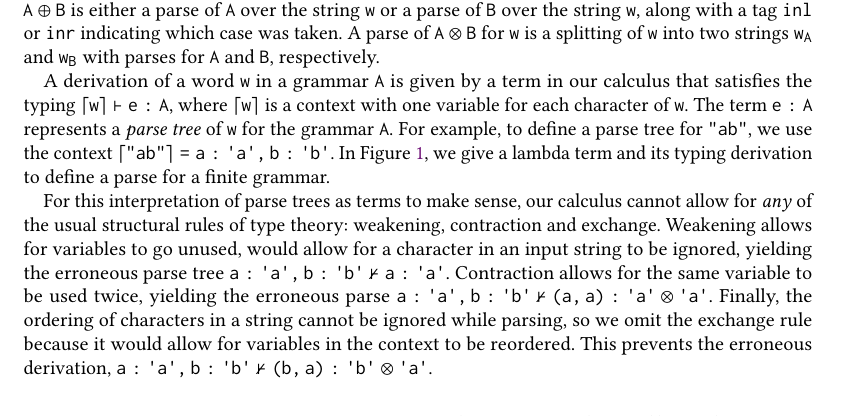
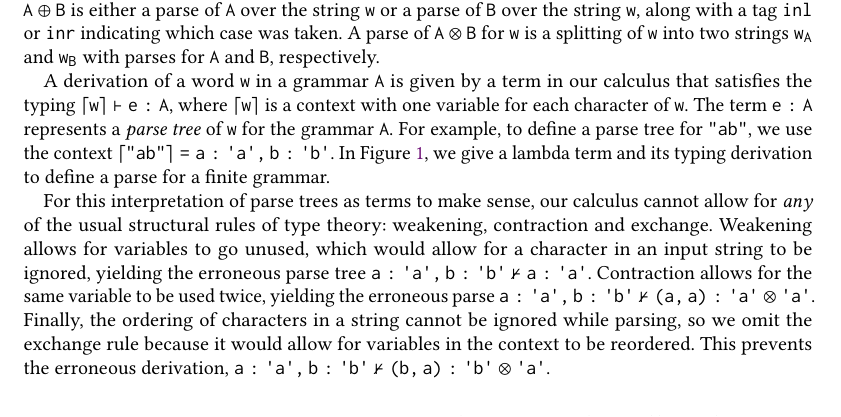
Before and after one commit to maxsnew/grammars-and-semantic-actions, a LaTeX paper (paper/paper.tex): part of page 3 of 25, cut so that both start at the same text. Compiled offline with pdfLaTeX.

Commit message:
add which

```diff
--- a/paper/paper.tex
+++ b/paper/paper.tex
@@ -646,7 +646,7 @@ f (a , b) = inl (a , b)
 For this interpretation of parse trees as terms to make sense, our
 calculus cannot allow for \emph{any} of the usual structural rules of
 type theory: weakening, contraction and exchange. Weakening allows
-for variables to go unused, would allow for a character in an input string to be ignored, yielding the erroneous parse tree \( {a : \literal a , b : \literal b \not \vdash a : \literal a} \).
+for variables to go unused, which would allow for a character in an input string to be ignored, yielding the erroneous parse tree \( {a : \literal a , b : \literal b \not \vdash a : \literal a} \).
 Contraction allows for the same variable to be used twice, yielding the erroneous parse
 \({a : \literal a , b : \literal b \not \vdash (a, a) : \literal a \otimes \literal a}
 \).
```
